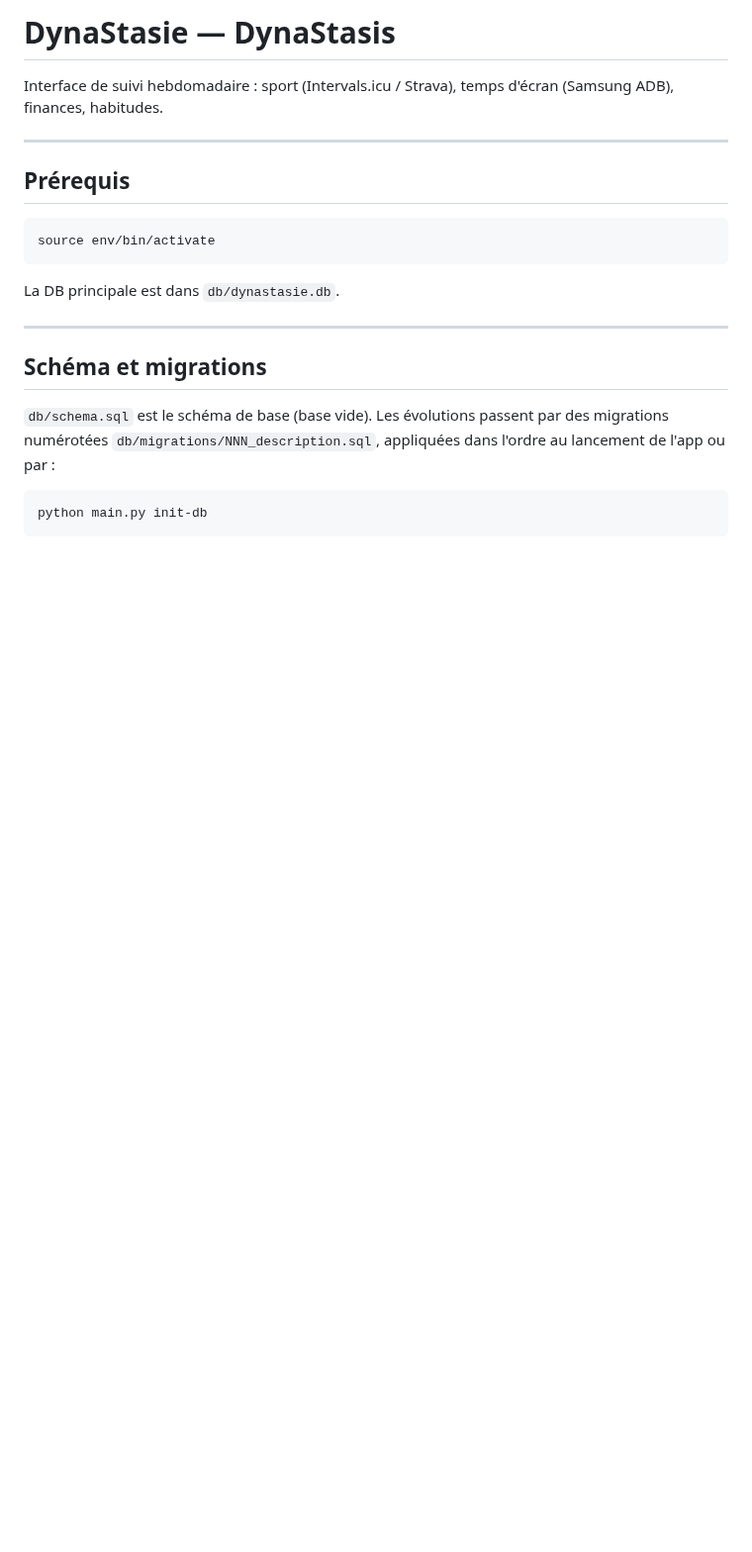
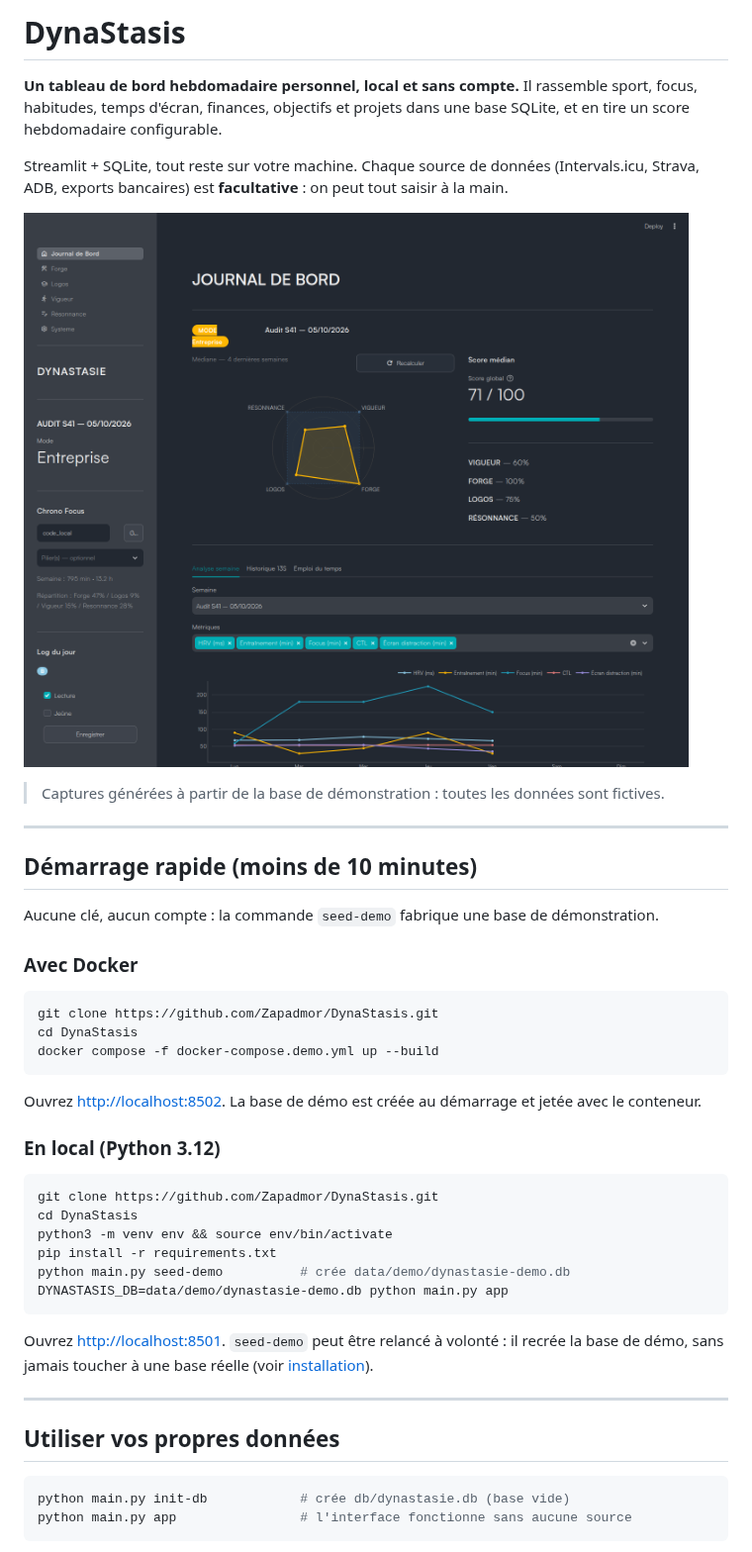
Before and after one commit to Zapadmor/DynaStasis, a Markdown page: README.md, the part around one of its changes. Shown at 99% size. Drawn GitHub-style; pictures changed too: docs/img/dashboard.png (added); blank space fills up the shorter version.

````diff
--- a/README.md
+++ b/README.md
@@ -1,24 +1,48 @@
-# DynaStasie — DynaStasis
+# DynaStasis
 
-Interface de suivi hebdomadaire : sport (Intervals.icu / Strava), temps d'écran (Samsung ADB), finances, habitudes.
+**Un tableau de bord hebdomadaire personnel, local et sans compte.** Il rassemble sport, focus, habitudes, temps d'écran, finances, objectifs et projets dans une base SQLite, et en tire un score hebdomadaire configurable.
+
+Streamlit + SQLite, tout reste sur votre machine. Chaque source de données (Intervals.icu, Strava, ADB, exports bancaires) est **facultative** : on peut tout saisir à la main.
+
+![Journal de bord (données fictives)](docs/img/dashboard.png)
+
+> Captures générées à partir de la base de démonstration : toutes les données sont fictives.
 
 ---
 
-## Prérequis
+## Démarrage rapide (moins de 10 minutes)
+
+Aucune clé, aucun compte : la commande `seed-demo` fabrique une base de démonstration.
+
+### Avec Docker
 
 ```bash
-source env/bin/activate
+git clone https://github.com/Zapadmor/DynaStasis.git
+cd DynaStasis
+docker compose -f docker-compose.demo.yml up --build
 ```
 
-La DB principale est dans `db/dynastasie.db`.
+Ouvrez <http://localhost:8502>. La base de démo est créée au démarrage et jetée avec le conteneur.
+
+### En local (Python 3.12)
+
+```bash
+git clone https://github.com/Zapadmor/DynaStasis.git
+cd DynaStasis
+python3 -m venv env && source env/bin/activate
+pip install -r requirements.txt
+python main.py seed-demo          # crée data/demo/dynastasie-demo.db
+DYNASTASIS_DB=data/demo/dynastasie-demo.db python main.py app
+```
+
+Ouvrez <http://localhost:8501>. `seed-demo` peut être relancé à volonté : il recrée la base de démo, sans jamais toucher à une base réelle (voir [installation](docs/installation.md)).
 
 ---
 
-## Schéma et migrations
-
-`db/schema.sql` est le schéma de base (base vide). Les évolutions passent par des migrations numérotées `db/migrations/NNN_description.sql`, appliquées dans l'ordre au lancement de l'app ou par :
+## Utiliser vos propres données
 
 ```bash
-python main.py init-db
+python main.py init-db            # crée db/dynastasie.db (base vide)
+python main.py app                # l'interface fonctionne sans aucune source
 ```
 
````
Also changed, not shown: other parts of README.md (+34 -164 lines), CHANGELOG.md (added, +29 -0 lines), CONTRIBUTING.md (added, +64 -0 lines), docs/architecture.md (added, +67 -0 lines), docs/configuration.md (added, +99 -0 lines), docs/faq.md (added, +37 -0 lines), docs/installation.md (added, +75 -0 lines), docs/piliers.md (added, +49 -0 lines), 2 other files.
